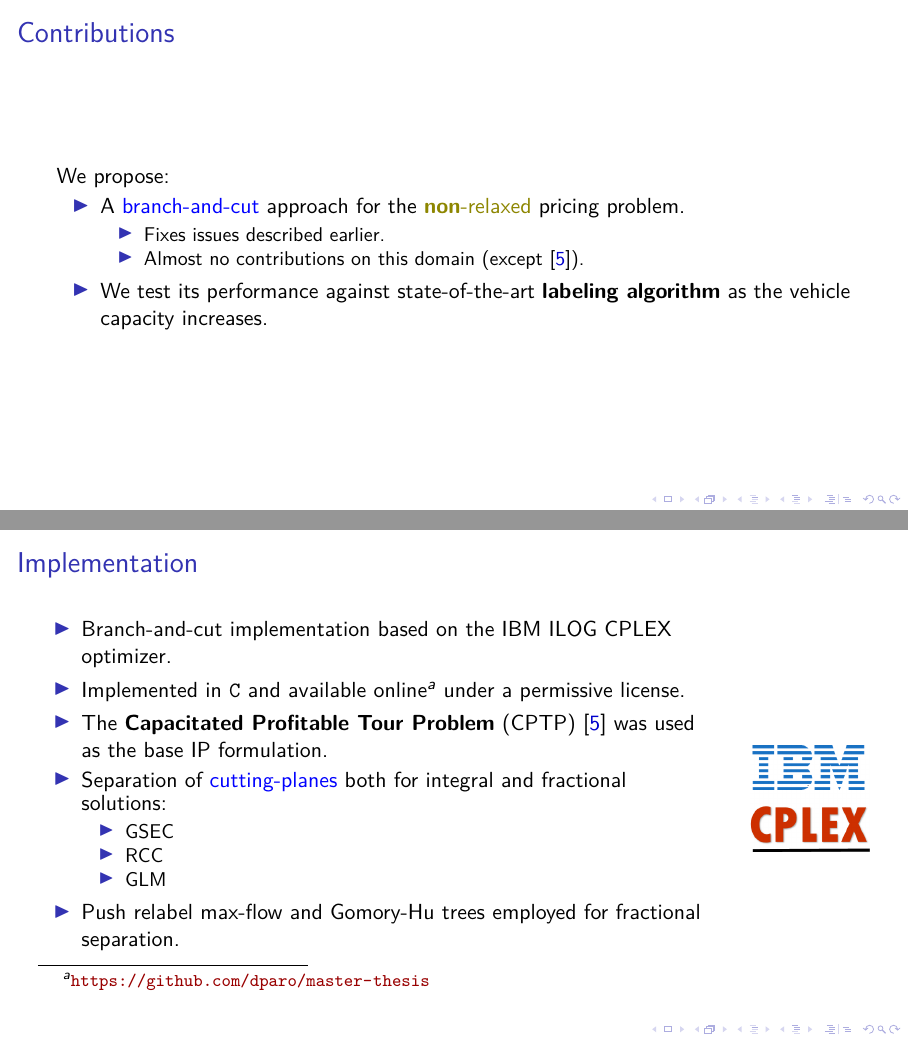
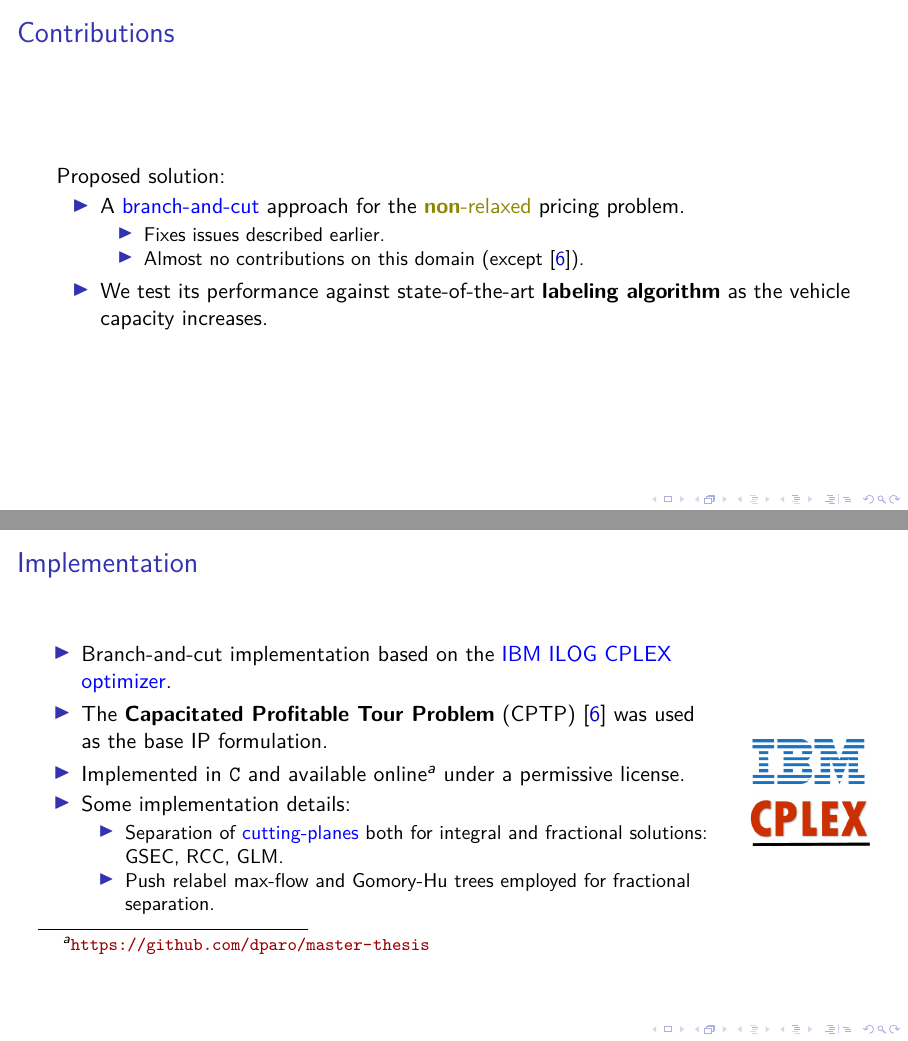
Before and after one commit to dparo/msc-presentation, LaTeX slides (main.tex, which reads Content/slides.tex): pages 25 and 26 of 42 before the commit and pages 24 and 25 of 42 after it, joined at a grey line. Compiled offline with pdfLaTeX; a LaTeX package or settings file that is missing is left out.

Commit message:
Progress.

```diff
--- a/Content/slides.tex
+++ b/Content/slides.tex
@@ -104,7 +103,7 @@
 \end{frame}
 
 \begin{frame}{Contributions}
-	We propose:
+	Proposed solution:
 	\begin{itemize}
 		\item A \textcolor{blue}{branch-and-cut} approach for the \textcolor{olive}{\textbf{non}-relaxed} pricing problem.
 		      \begin{itemize}
@@ -119,16 +118,14 @@
 	\begin{columns}
 		\begin{column}{.85\textwidth}
 			\begin{itemize}
-				\item Branch-and-cut implementation based on the IBM ILOG CPLEX optimizer.
+				\item Branch-and-cut implementation based on the \textcolor{blue}{IBM ILOG CPLEX optimizer}.
+				\item The \textbf{Capacitated Profitable Tour Problem} (CPTP) \parencite{jepsen2014} was used as the base IP formulation.
 				\item Implemented in \texttt{C} and available online\footnote[1]{\url{https://github.com/dparo/master-thesis}} under a permissive license.
-				\item The \textbf{Capacitated Profitable Tour Problem} (CPTP) \parencite{jepsen2014} was used as the base IP formulation.
-				\item Separation of \textcolor{blue}{cutting-planes} both for integral and fractional solutions:
+				\item Some implementation details:
 				      \begin{itemize}
-					      \item GSEC
-					      \item RCC
-					      \item GLM
+					      \item Separation of \textcolor{blue}{cutting-planes} both for integral and fractional solutions: GSEC, RCC, GLM.
+					      \item Push relabel max-flow and Gomory-Hu trees employed for fractional separation.
 				      \end{itemize}
-				\item Push relabel max-flow and Gomory-Hu trees employed for fractional separation.
 			\end{itemize}
 		\end{column}
 		\begin{column}{0.15\textwidth}
```
Also changed, not shown: Content/slides.tex (5 more changed lines).
